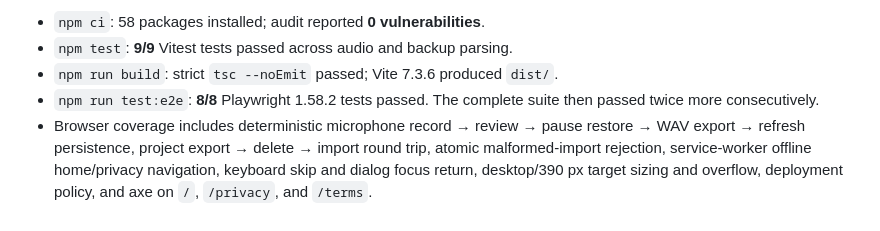
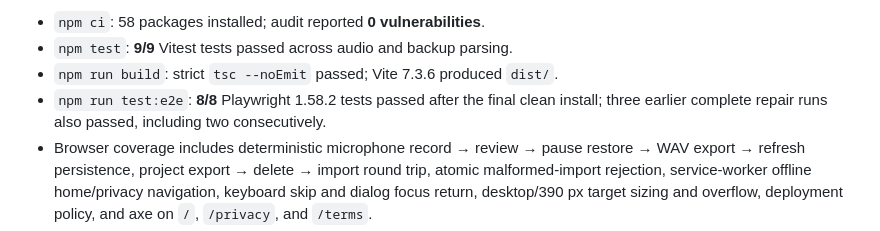
Before and after one commit to B-Divyesh/sf-natural-pause-recorder, a Markdown page: .factory/handoff.md, the part around the change. GitHub-like rendering.

Commit message:
docs: clarify repeated browser verification

```diff
--- a/.factory/handoff.md
+++ b/.factory/handoff.md
@@ -33,7 +33,7 @@ Results on 2026-08-28:
 - `npm ci`: 58 packages installed; audit reported **0 vulnerabilities**.
 - `npm test`: **9/9** Vitest tests passed across audio and backup parsing.
 - `npm run build`: strict `tsc --noEmit` passed; Vite 7.3.6 produced `dist/`.
-- `npm run test:e2e`: **8/8** Playwright 1.58.2 tests passed. The complete suite then passed twice more consecutively.
+- `npm run test:e2e`: **8/8** Playwright 1.58.2 tests passed after the final clean install; three earlier complete repair runs also passed, including two consecutively.
 - Browser coverage includes deterministic microphone record → review → pause restore → WAV export → refresh persistence, project export → delete → import round trip, atomic malformed-import rejection, service-worker offline home/privacy navigation, keyboard skip and dialog focus return, desktop/390 px target sizing and overflow, deployment policy, and axe on `/`, `/privacy`, and `/terms`.
 - Axe WCAG 2 A/AA: **0 serious or critical findings** on all three routes.
 - Factory URL verification: title, `lang=en`, one `h1`, `main`, all image alt attributes, labeled buttons, and **0 console/page errors**.
```
